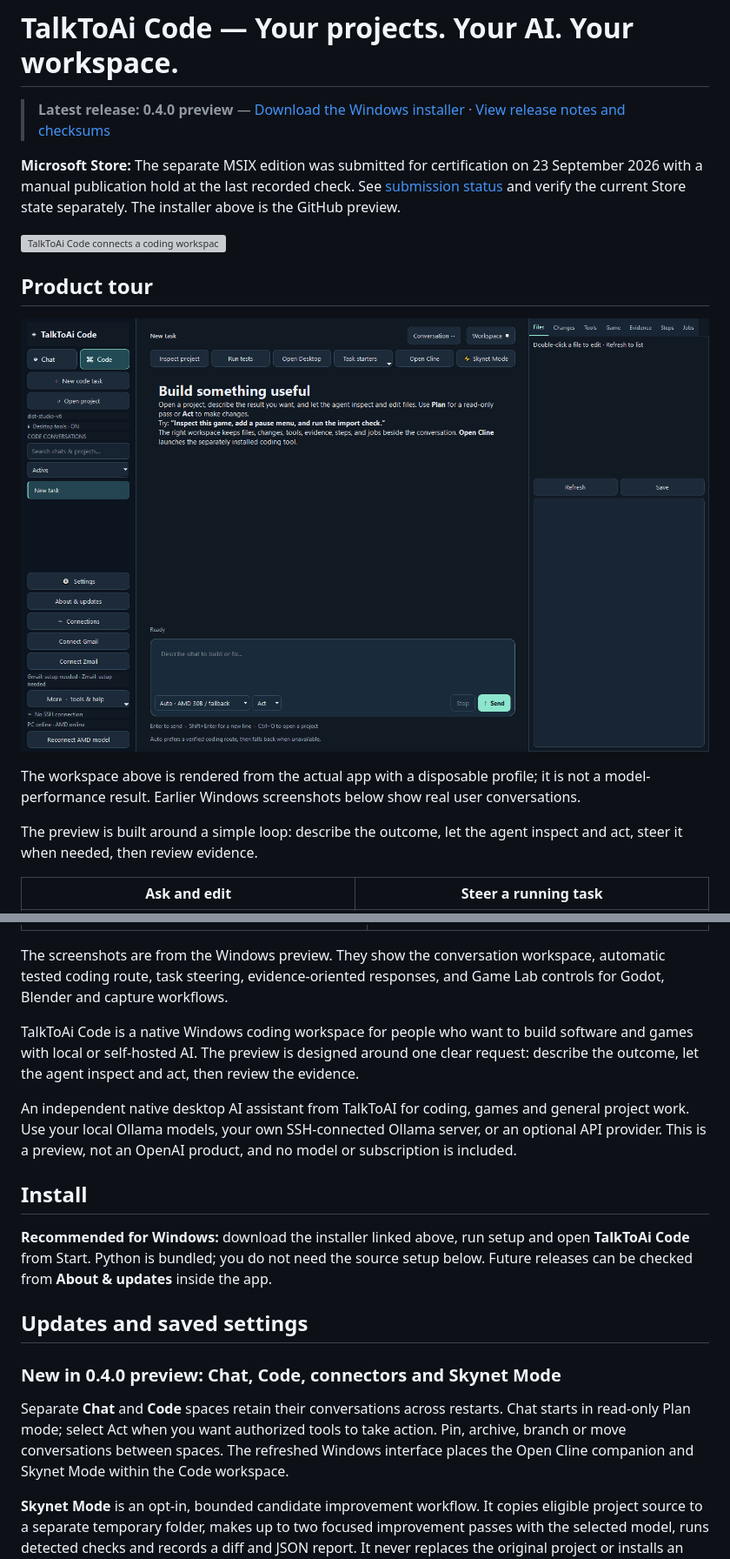
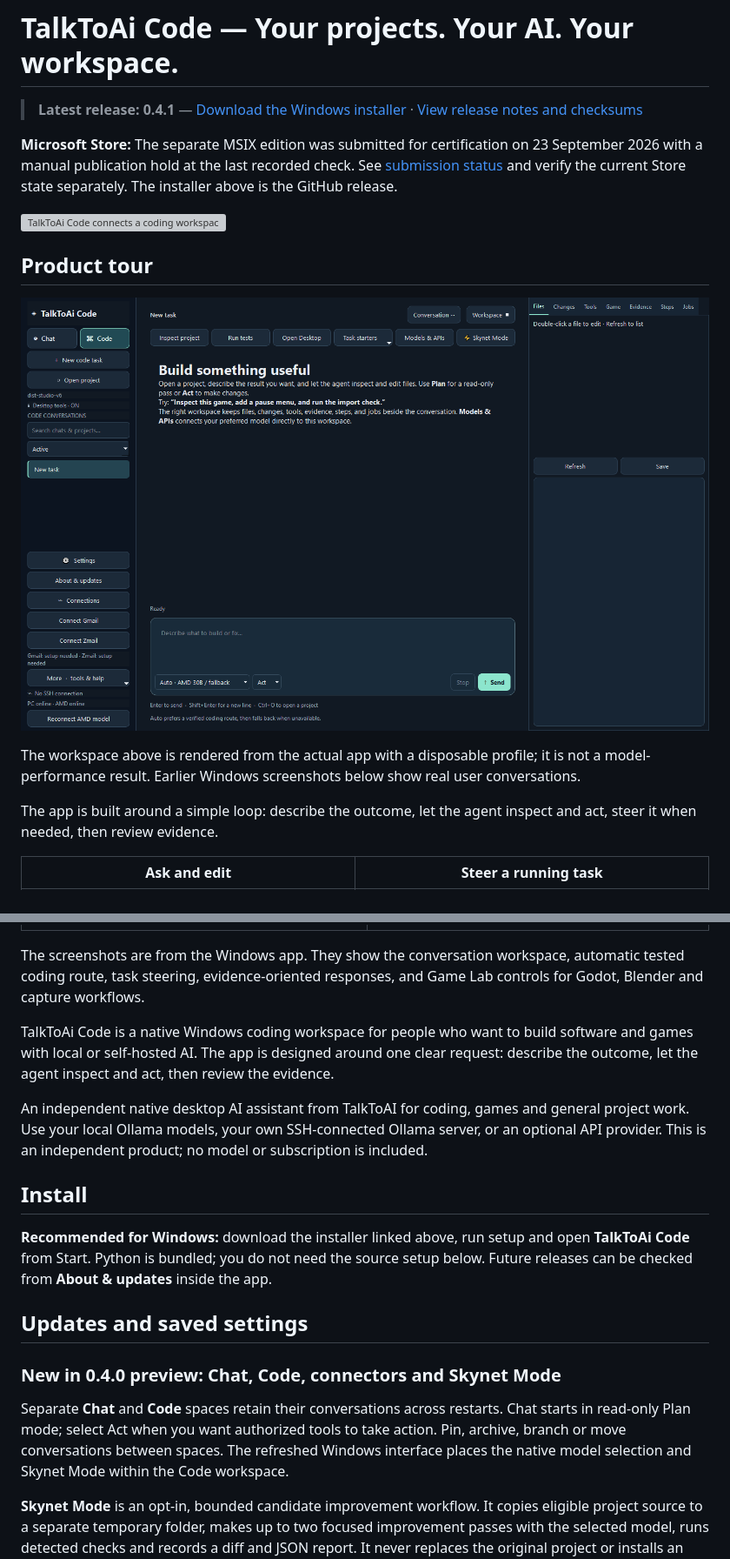
Before and after one commit to ResearchForumOnline/TalkToAi-Code, a Markdown page: README.md, 2 parts joined by grey strips. Shown at 87% size. GitHub-like rendering; pictures changed too: assets/screens/studio-chat-code-041.png (added); grey boxes are pictures that could not be loaded.

Commit message:
Release 0.4.1 with direct Groq and native model workflow

```diff
--- a/README.md
+++ b/README.md
@@ -1,18 +1,18 @@
 # TalkToAi Code — Your projects. Your AI. Your workspace.
 
-> **Latest release: 0.4.0 preview** — [Download the Windows installer](https://github.com/ResearchForumOnline/TalkToAi-Code/releases/download/v0.4.0-preview/TalkToAi-Code-0.4.0-Windows-Setup.exe) · [View release notes and checksums](https://github.com/ResearchForumOnline/TalkToAi-Code/releases/tag/v0.4.0-preview)
+> **Latest release: 0.4.1** — [Download the Windows installer](https://github.com/ResearchForumOnline/TalkToAi-Code/releases/download/v0.4.1/TalkToAi-Code-0.4.1-Windows-Setup.exe) · [View release notes and checksums](https://github.com/ResearchForumOnline/TalkToAi-Code/releases/tag/v0.4.1)
 
-**Microsoft Store:** The separate MSIX edition was submitted for certification on 23 September 2026 with a manual publication hold at the last recorded check. See [submission status](docs/MICROSOFT-STORE-STATUS.md) and verify the current Store state separately. The installer above is the GitHub preview.
+**Microsoft Store:** The separate MSIX edition was submitted for certification on 23 September 2026 with a manual publication hold at the last recorded check. See [submission status](docs/MICROSOFT-STORE-STATUS.md) and verify the current Store state separately. The installer above is the GitHub release.
 
 ![TalkToAi Code connects a coding workspace to a game world](assets/talktoai-code-hero.png)
 
 ## Product tour
 
-![TalkToAi Code 0.4.0 with Chat and Code spaces](assets/screens/studio-chat-code-040.png)
+![TalkToAi Code 0.4.1 with Chat and Code spaces](assets/screens/studio-chat-code-041.png)
 
 The workspace above is rendered from the actual app with a disposable profile; it is not a model-performance result. Earlier Windows screenshots below show real user conversations.
 
-The preview is built around a simple loop: describe the outcome, let the agent inspect and act, steer it when needed, then review evidence.
+The app is built around a simple loop: describe the outcome, let the agent inspect and act, steer it when needed, then review evidence.
 
 | Ask and edit | Steer a running task |
 | --- | --- |
@@ -22,11 +22,11 @@ The preview is built around a simple loop: describe the outcome, let the agent i
 | --- | --- |
 | ![TalkToAi Code completed coding response](assets/screens/studio-evidence.png) | ![TalkToAi Code Game Lab with Godot and Blender tools](assets/screens/studio-game-lab.png) |
 
-The screenshots are from the Windows preview. They show the conversation workspace, automatic tested coding route, task steering, evidence-oriented responses, and Game Lab controls for Godot, Blender and capture workflows.
+The screenshots are from the Windows app. They show the conversation workspace, automatic tested coding route, task steering, evidence-oriented responses, and Game Lab controls for Godot, Blender and capture workflows.
 
-TalkToAi Code is a native Windows coding workspace for people who want to build software and games with local or self-hosted AI. The preview is designed around one clear request: describe the outcome, let the agent inspect and act, then review the evidence.
+TalkToAi Code is a native Windows coding workspace for people who want to build software and games with local or self-hosted AI. The app is designed around one clear request: describe the outcome, let the agent inspect and act, then review the evidence.
 
-An independent native desktop AI assistant from TalkToAI for coding, games and general project work. Use your local Ollama models, your own SSH-connected Ollama server, or an optional API provider. This is a preview, not an OpenAI product, and no model or subscription is included.
+An independent native desktop AI assistant from TalkToAI for coding, games and general project work. Use your local Ollama models, your own SSH-connected Ollama server, or an optional API provider. This is an independent product; no model or subscription is included.
 
 ## Install
 
@@ -36,7 +36,7 @@ An independent native desktop AI assistant from TalkToAI for coding, games and g
 
 ### New in 0.4.0 preview: Chat, Code, connectors and Skynet Mode
 
-Separate **Chat** and **Code** spaces retain their conversations across restarts. Chat starts in read-only Plan mode; select Act when you want authorized tools to take action. Pin, archive, branch or move conversations between spaces. The refreshed Windows interface places the Open Cline companion and Skynet Mode within the Code workspace.
+Separate **Chat** and **Code** spaces retain their conversations across restarts. Chat starts in read-only Plan mode; select Act when you want authorized tools to take action. Pin, archive, branch or move conversations between spaces. The refreshed Windows interface places the native model selection and Skynet Mode within the Code workspace.
 
 **Skynet Mode** is an opt-in, bounded candidate improvement workflow. It copies eligible project source to a separate temporary folder, makes up to two focused improvement passes with the selected model, runs detected checks and records a diff and JSON report. It never replaces the original project or installs an update automatically. Project checks still run with the signed-in user's permissions; review the report, changed tests and source before applying anything.
 
```
Also changed, not shown: other parts of README.md (+7 -3 lines), RELEASE-0.4.1.md (added, +10 -0 lines), 8 other files.
